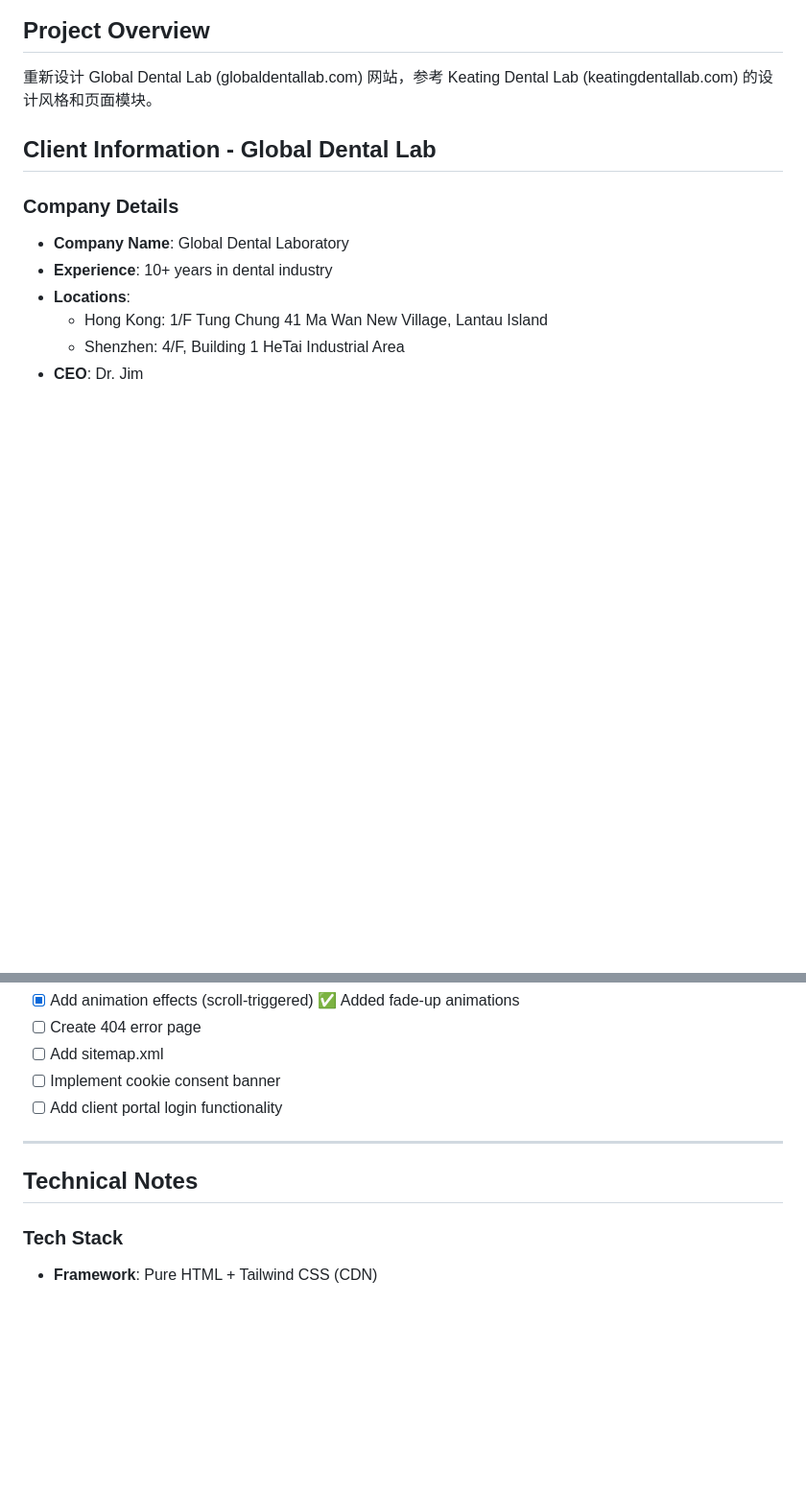
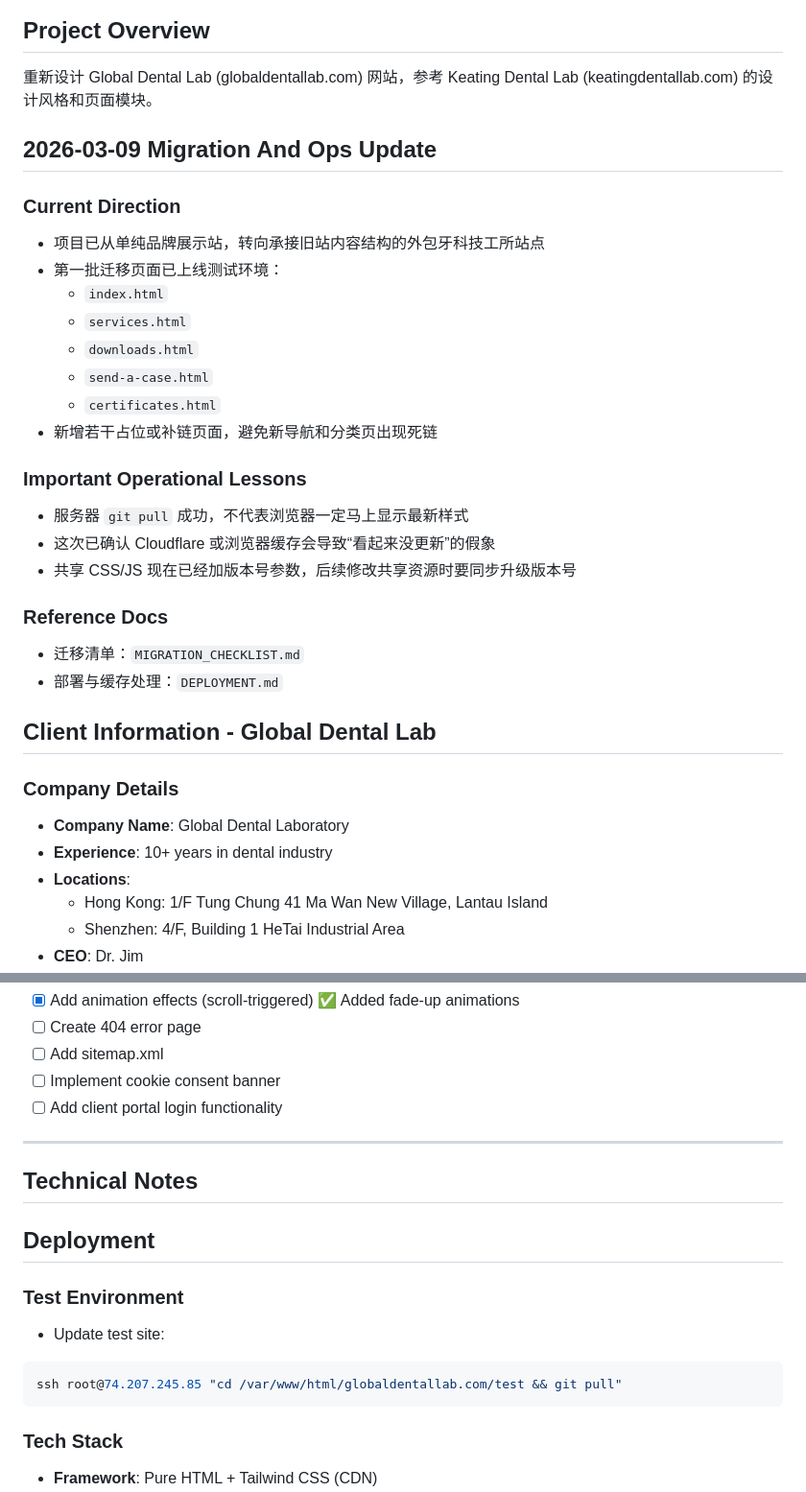
Before and after one commit to wacode4/globaldentallab.com, a Markdown page: PROJECT_NOTES.md, 2 parts joined by grey strips. Shown at 96% size. Drawn GitHub-style; blank space fills up the shorter version.

Commit message:
Document deployment workflow and migration notes

````diff
--- a/PROJECT_NOTES.md
+++ b/PROJECT_NOTES.md
@@ -3,6 +3,30 @@
 ## Project Overview
 
 重新设计 Global Dental Lab (globaldentallab.com) 网站，参考 Keating Dental Lab (keatingdentallab.com) 的设计风格和页面模块。
+
+## 2026-03-09 Migration And Ops Update
+
+### Current Direction
+
+- 项目已从单纯品牌展示站，转向承接旧站内容结构的外包牙科技工所站点
+- 第一批迁移页面已上线测试环境：
+  - `index.html`
+  - `services.html`
+  - `downloads.html`
+  - `send-a-case.html`
+  - `certificates.html`
+- 新增若干占位或补链页面，避免新导航和分类页出现死链
+
+### Important Operational Lessons
+
+- 服务器 `git pull` 成功，不代表浏览器一定马上显示最新样式
+- 这次已确认 Cloudflare 或浏览器缓存会导致“看起来没更新”的假象
+- 共享 CSS/JS 现在已经加版本号参数，后续修改共享资源时要同步升级版本号
+
+### Reference Docs
+
+- 迁移清单：`MIGRATION_CHECKLIST.md`
+- 部署与缓存处理：`DEPLOYMENT.md`
 
 ## Client Information - Global Dental Lab
 
@@ -259,6 +283,16 @@
 
 ## Technical Notes
 
+## Deployment
+
+### Test Environment
+
+- Update test site:
+
+```bash
+ssh root@74.207.245.85 "cd /var/www/html/globaldentallab.com/test && git pull"
+```
+
 ### Tech Stack
 
 - **Framework**: Pure HTML + Tailwind CSS (CDN)
````
Also changed, not shown: DEPLOYMENT.md (added, +125 -0 lines), MIGRATION_CHECKLIST.md (added, +587 -0 lines).
